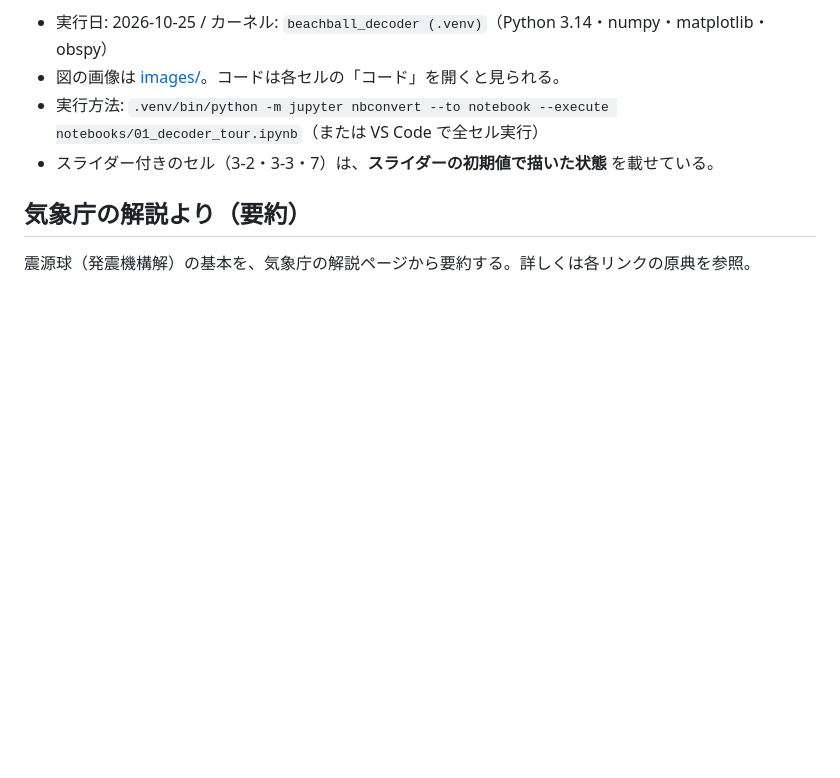
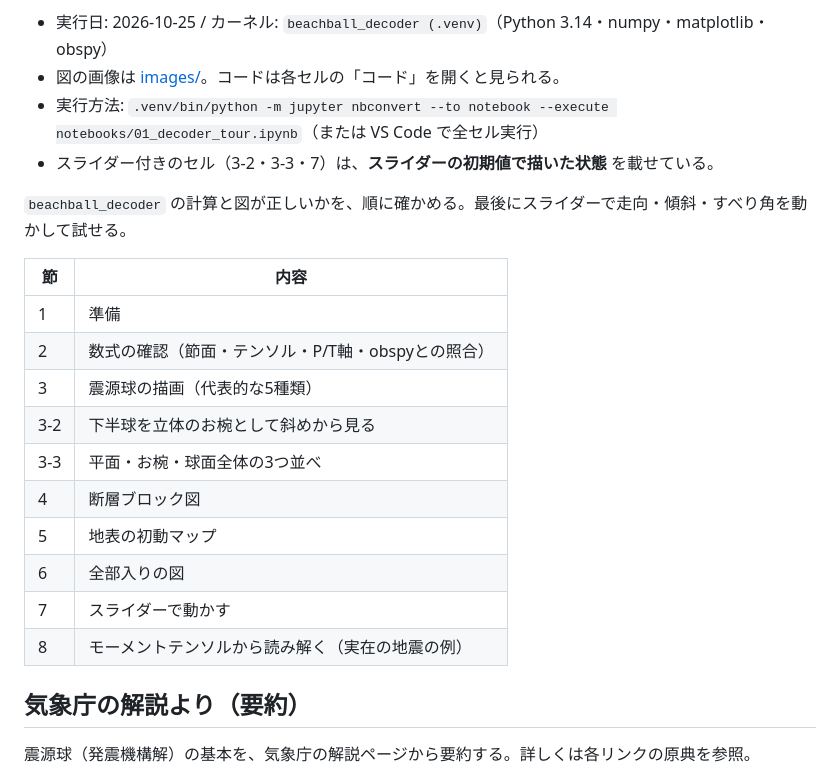
Before and after one commit to masauehr/beachball_decoder, a Markdown page: notebooks/README.md, the part around the change. Drawn GitHub-style; blank space fills up the shorter version.

Commit message:
notebooks/README.md: 冒頭の目次表を復元
Co-Authored-By: Claude Sonnet 5.5 <noreply@anthropic.com>

```diff
--- a/notebooks/README.md
+++ b/notebooks/README.md
@@ -7,6 +7,21 @@
 - 図の画像は [images/](images/)。コードは各セルの「コード」を開くと見られる。
 - 実行方法: `.venv/bin/python -m jupyter nbconvert --to notebook --execute notebooks/01_decoder_tour.ipynb`（または VS Code で全セル実行）
 - スライダー付きのセル（3-2・3-3・7）は、**スライダーの初期値で描いた状態** を載せている。
+
+`beachball_decoder` の計算と図が正しいかを、順に確かめる。最後にスライダーで走向・傾斜・すべり角を動かして試せる。
+
+| 節 | 内容 |
+|----|------|
+| 1 | 準備 |
+| 2 | 数式の確認（節面・テンソル・P/T軸・obspyとの照合） |
+| 3 | 震源球の描画（代表的な5種類） |
+| 3-2 | 下半球を立体のお椀として斜めから見る |
+| 3-3 | 平面・お椀・球面全体の3つ並べ |
+| 4 | 断層ブロック図 |
+| 5 | 地表の初動マップ |
+| 6 | 全部入りの図 |
+| 7 | スライダーで動かす |
+| 8 | モーメントテンソルから読み解く（実在の地震の例） |
 
 ## 気象庁の解説より（要約）
 
```
